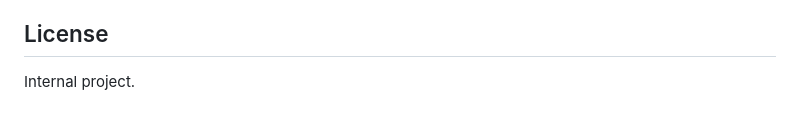
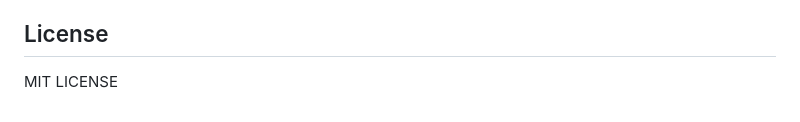
Before and after one commit to yadavkapil23/AETHER, a Markdown page: README.md, the part around the change. Drawn GitHub-style.

```diff
--- a/README.md
+++ b/README.md
@@ -183,4 +183,4 @@ The test suite includes live integration tests (`test_gateway_endpoints.py`) tha
 
 ## License
 
-Internal project.
+MIT  LICENSE
```
